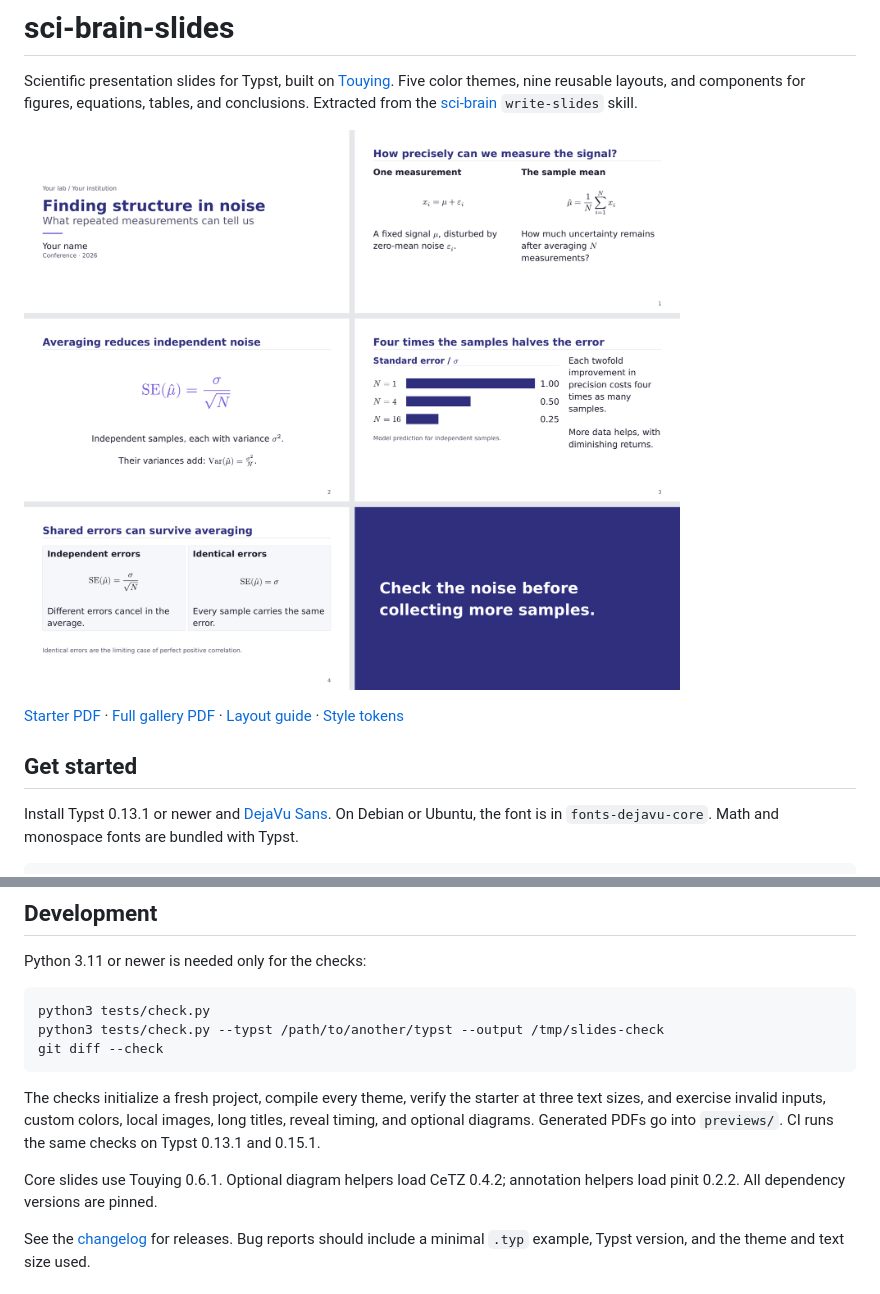
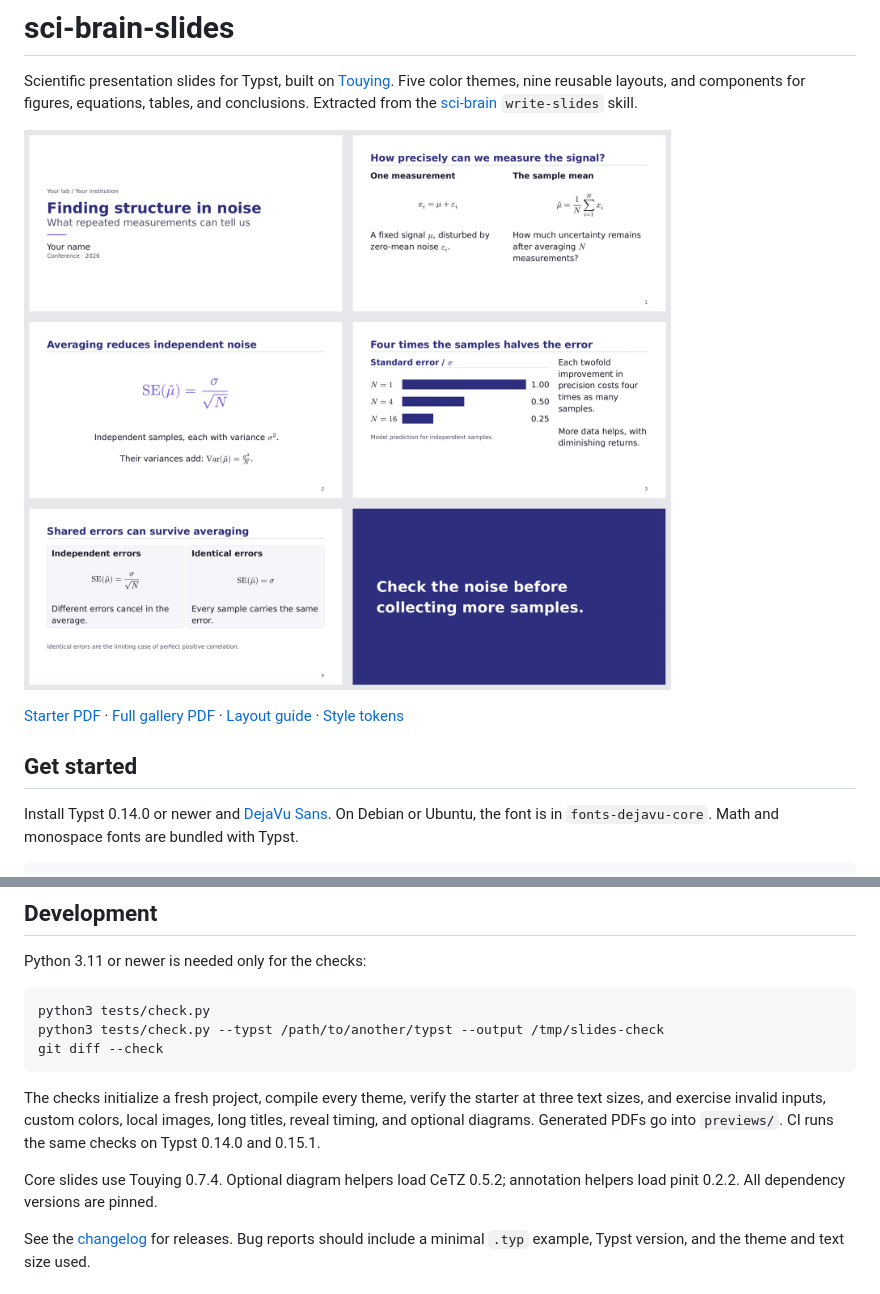
Before and after one commit to GiggleLiu/sci-brain-slides, a Markdown page: README.md, 2 parts joined by grey strips. Drawn GitHub-style; pictures changed too: docs/preview.png.

Commit message:
Update dependencies for registry checks

```diff
--- a/README.md
+++ b/README.md
@@ -12,7 +12,7 @@ tables, and conclusions. Extracted from the
 
 ## Get started
 
-Install Typst 0.13.1 or newer and [DejaVu Sans](https://dejavu-fonts.github.io/).
+Install Typst 0.14.0 or newer and [DejaVu Sans](https://dejavu-fonts.github.io/).
 On Debian or Ubuntu, the font is in `fonts-dejavu-core`. Math and monospace fonts
 are bundled with Typst.
 
@@ -127,9 +127,9 @@ git diff --check
 The checks initialize a fresh project, compile every theme, verify the starter
 at three text sizes, and exercise invalid inputs, custom colors, local images,
 long titles, reveal timing, and optional diagrams. Generated PDFs go into
-`previews/`. CI runs the same checks on Typst 0.13.1 and 0.15.1.
+`previews/`. CI runs the same checks on Typst 0.14.0 and 0.15.1.
 
-Core slides use Touying 0.6.1. Optional diagram helpers load CeTZ 0.4.2;
+Core slides use Touying 0.7.4. Optional diagram helpers load CeTZ 0.5.2;
 annotation helpers load pinit 0.2.2. All dependency versions are pinned.
 
 See the [changelog](CHANGELOG.md) for releases. Bug reports should include a
```
Also changed, not shown: CHANGELOG.md (+1 -1 lines), docs/layout-patterns.md (+1 -1 lines), 10 other files.
